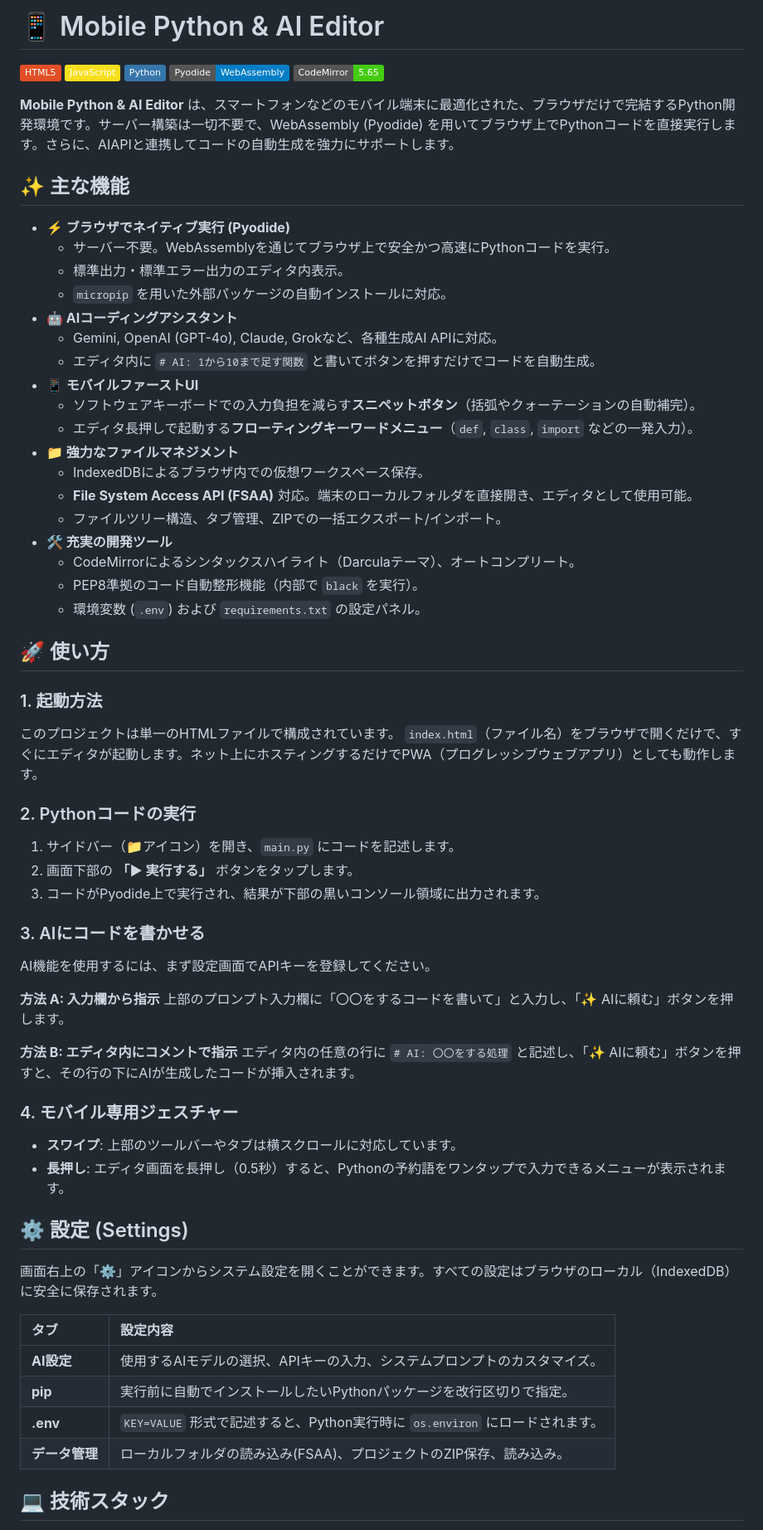
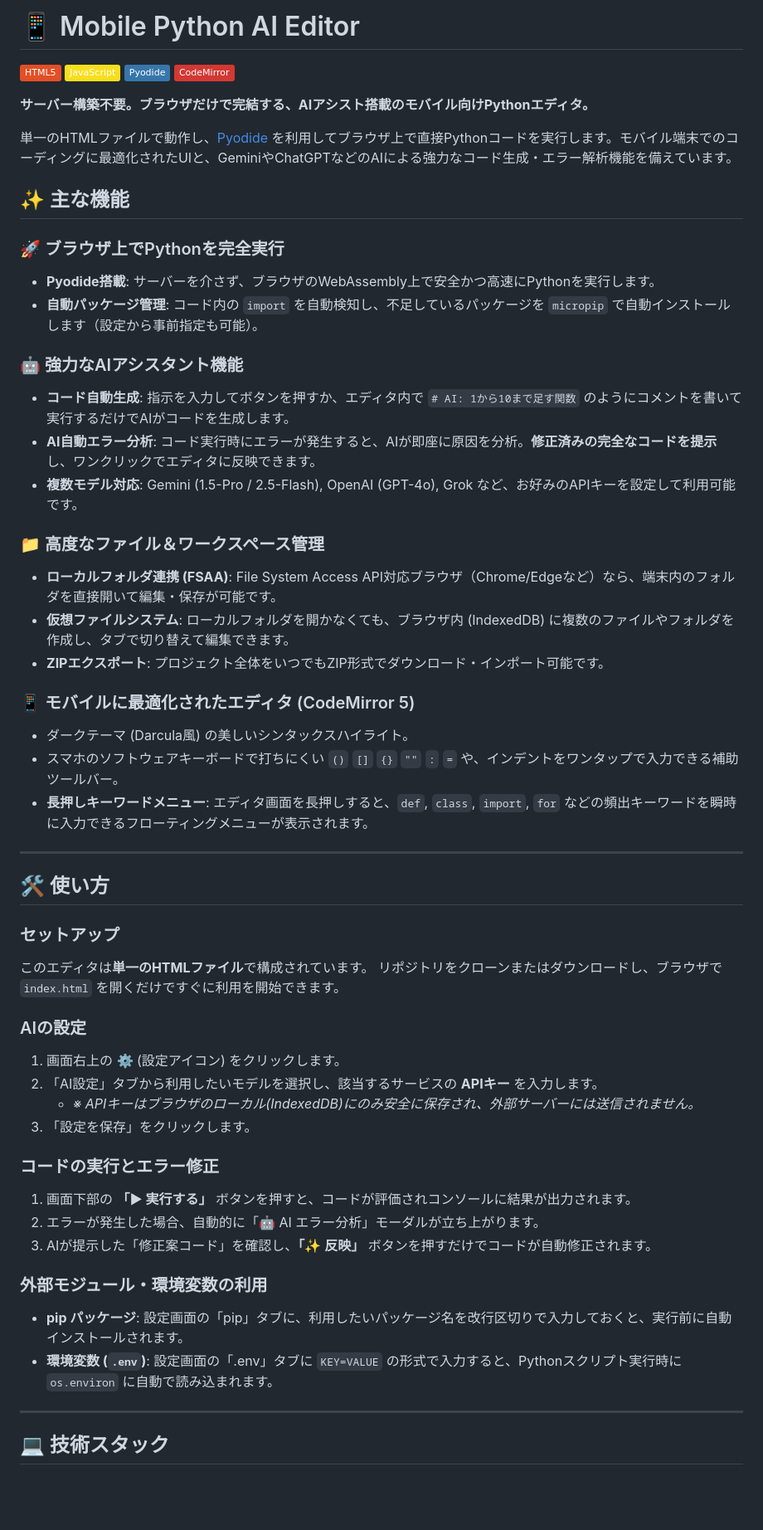
Before and after one commit to ikymbiz/app-py-editor, a Markdown page: README.md, the part around one of its changes. Shown at 83% size. GitHub-like rendering; badges without logos; blank space fills up the shorter version.

```diff
--- a/README.md
+++ b/README.md
@@ -1,70 +1,61 @@
 
 
-# 📱 Mobile Python & AI Editor
+# 📱 Mobile Python AI Editor
 
 [![HTML5](https://img.shields.io/badge/HTML5-E34F26?style=flat&logo=html5&logoColor=white)](https://developer.mozilla.org/en-US/docs/Web/Guide/HTML/HTML5)
 [![JavaScript](https://img.shields.io/badge/JavaScript-F7DF1E?style=flat&logo=javascript&logoColor=black)](https://developer.mozilla.org/en-US/docs/Web/JavaScript)
-[![Python](https://img.shields.io/badge/Python-3776AB?style=flat&logo=python&logoColor=white)](https://www.python.org/)
-[![Pyodide](https://img.shields.io/badge/Pyodide-WebAssembly-blue)](https://pyodide.org/)
-[![CodeMirror](https://img.shields.io/badge/CodeMirror-5.65-brightgreen)](https://codemirror.net/5/)
+[![Pyodide](https://img.shields.io/badge/Pyodide-3776AB?style=flat&logo=python&logoColor=white)](https://pyodide.org/)
+[![CodeMirror](https://img.shields.io/badge/CodeMirror-D33833?style=flat&logoColor=white)](https://codemirror.net/)
 
-**Mobile Python & AI Editor** は、スマートフォンなどのモバイル端末に最適化された、ブラウザだけで完結するPython開発環境です。サーバー構築は一切不要で、WebAssembly (Pyodide) を用いてブラウザ上でPythonコードを直接実行します。さらに、AIAPIと連携してコードの自動生成を強力にサポートします。
+**サーバー構築不要。ブラウザだけで完結する、AIアシスト搭載のモバイル向けPythonエディタ。**
+
+単一のHTMLファイルで動作し、[Pyodide](https://pyodide.org/) を利用してブラウザ上で直接Pythonコードを実行します。モバイル端末でのコーディングに最適化されたUIと、GeminiやChatGPTなどのAIによる強力なコード生成・エラー解析機能を備えています。
 
 ## ✨ 主な機能
 
-*   **⚡️ ブラウザでネイティブ実行 (Pyodide)**
-    *   サーバー不要。WebAssemblyを通じてブラウザ上で安全かつ高速にPythonコードを実行。
-    *   標準出力・標準エラー出力のエディタ内表示。
-    *   `micropip` を用いた外部パッケージの自動インストールに対応。
-*   **🤖 AIコーディングアシスタント**
-    *   Gemini, OpenAI (GPT-4o), Claude, Grokなど、各種生成AI APIに対応。
-    *   エディタ内に `# AI: 1から10まで足す関数` と書いてボタンを押すだけでコードを自動生成。
-*   **📱 モバイルファーストUI**
-    *   ソフトウェアキーボードでの入力負担を減らす**スニペットボタン**（括弧やクォーテーションの自動補完）。
-    *   エディタ長押しで起動する**フローティングキーワードメニュー**（`def`, `class`, `import` などの一発入力）。
-*   **📁 強力なファイルマネジメント**
-    *   IndexedDBによるブラウザ内での仮想ワークスペース保存。
-    *   **File System Access API (FSAA)** 対応。端末のローカルフォルダを直接開き、エディタとして使用可能。
-    *   ファイルツリー構造、タブ管理、ZIPでの一括エクスポート/インポート。
-*   **🛠️ 充実の開発ツール**
-    *   CodeMirrorによるシンタックスハイライト（Darculaテーマ）、オートコンプリート。
-    *   PEP8準拠のコード自動整形機能（内部で `black` を実行）。
-    *   環境変数 (`.env`) および `requirements.txt` の設定パネル。
+### 🚀 ブラウザ上でPythonを完全実行
+* **Pyodide搭載**: サーバーを介さず、ブラウザのWebAssembly上で安全かつ高速にPythonを実行します。
+* **自動パッケージ管理**: コード内の `import` を自動検知し、不足しているパッケージを `micropip` で自動インストールします（設定から事前指定も可能）。
 
-## 🚀 使い方
+### 🤖 強力なAIアシスタント機能
+* **コード自動生成**: 指示を入力してボタンを押すか、エディタ内で `# AI: 1から10まで足す関数` のようにコメントを書いて実行するだけでAIがコードを生成します。
+* **AI自動エラー分析**: コード実行時にエラーが発生すると、AIが即座に原因を分析。**修正済みの完全なコードを提示**し、ワンクリックでエディタに反映できます。
+* **複数モデル対応**: Gemini (1.5-Pro / 2.5-Flash), OpenAI (GPT-4o), Grok など、お好みのAPIキーを設定して利用可能です。
 
-### 1. 起動方法
-このプロジェクトは単一のHTMLファイルで構成されています。
-`index.html`（ファイル名）をブラウザで開くだけで、すぐにエディタが起動します。ネット上にホスティングするだけでPWA（プログレッシブウェブアプリ）としても動作します。
+### 📁 高度なファイル＆ワークスペース管理
+* **ローカルフォルダ連携 (FSAA)**: File System Access API対応ブラウザ（Chrome/Edgeなど）なら、端末内のフォルダを直接開いて編集・保存が可能です。
+* **仮想ファイルシステム**: ローカルフォルダを開かなくても、ブラウザ内 (IndexedDB) に複数のファイルやフォルダを作成し、タブで切り替えて編集できます。
+* **ZIPエクスポート**: プロジェクト全体をいつでもZIP形式でダウンロード・インポート可能です。
 
-### 2. Pythonコードの実行
-1. サイドバー（📁アイコン）を開き、`main.py` にコードを記述します。
-2. 画面下部の **「▶ 実行する」** ボタンをタップします。
-3. コードがPyodide上で実行され、結果が下部の黒いコンソール領域に出力されます。
+### 📱 モバイルに最適化されたエディタ (CodeMirror 5)
+* ダークテーマ (Darcula風) の美しいシンタックスハイライト。
+* スマホのソフトウェアキーボードで打ちにくい `()` `[]` `{}` `""` `:` `=` や、インデントをワンタップで入力できる補助ツールバー。
+* **長押しキーワードメニュー**: エディタ画面を長押しすると、`def`, `class`, `import`, `for` などの頻出キーワードを瞬時に入力できるフローティングメニューが表示されます。
 
-### 3. AIにコードを書かせる
-AI機能を使用するには、まず設定画面でAPIキーを登録してください。
+---
 
-**方法 A: 入力欄から指示**
-上部のプロンプト入力欄に「〇〇をするコードを書いて」と入力し、「✨ AIに頼む」ボタンを押します。
+## 🛠️ 使い方
 
-**方法 B: エディタ内にコメントで指示**
-エディタ内の任意の行に `# AI: 〇〇をする処理` と記述し、「✨ AIに頼む」ボタンを押すと、その行の下にAIが生成したコードが挿入されます。
+### セットアップ
+このエディタは**単一のHTMLファイル**で構成されています。
+リポジトリをクローンまたはダウンロードし、ブラウザで `index.html` を開くだけですぐに利用を開始できます。
 
-### 4. モバイル専用ジェスチャー
-*   **スワイプ**: 上部のツールバーやタブは横スクロールに対応しています。
-*   **長押し**: エディタ画面を長押し（0.5秒）すると、Pythonの予約語をワンタップで入力できるメニューが表示されます。
+### AIの設定
+1. 画面右上の ⚙️ (設定アイコン) をクリックします。
+2. 「AI設定」タブから利用したいモデルを選択し、該当するサービスの **APIキー** を入力します。
+   * *※ APIキーはブラウザのローカル(IndexedDB)にのみ安全に保存され、外部サーバーには送信されません。*
+3. 「設定を保存」をクリックします。
 
-## ⚙️ 設定 (Settings)
+### コードの実行とエラー修正
+1. 画面下部の **「▶ 実行する」** ボタンを押すと、コードが評価されコンソールに結果が出力されます。
+2. エラーが発生した場合、自動的に「🤖 AI エラー分析」モーダルが立ち上がります。
+3. AIが提示した「修正案コード」を確認し、**「✨ 反映」** ボタンを押すだけでコードが自動修正されます。
 
-画面右上の「⚙️」アイコンからシステム設定を開くことができます。すべての設定はブラウザのローカル（IndexedDB）に安全に保存されます。
+### 外部モジュール・環境変数の利用
+* **pip パッケージ**: 設定画面の「pip」タブに、利用したいパッケージ名を改行区切りで入力しておくと、実行前に自動インストールされます。
+* **環境変数 (`.env`)**: 設定画面の「.env」タブに `KEY=VALUE` の形式で入力すると、Pythonスクリプト実行時に `os.environ` に自動で読み込まれます。
 
-| タブ | 設定内容 |
-| :--- | :--- |
-| **AI設定** | 使用するAIモデルの選択、APIキーの入力、システムプロンプトのカスタマイズ。 |
-| **pip** | 実行前に自動でインストールしたいPythonパッケージを改行区切りで指定。 |
-| **.env** | `KEY=VALUE` 形式で記述すると、Python実行時に `os.environ` にロードされます。 |
-| **データ管理** | ローカルフォルダの読み込み(FSAA)、プロジェクトのZIP保存、読み込み。 |
+---
 
 ## 💻 技術スタック
 
```
Also changed, not shown: other parts of README.md (+18 -12 lines).
